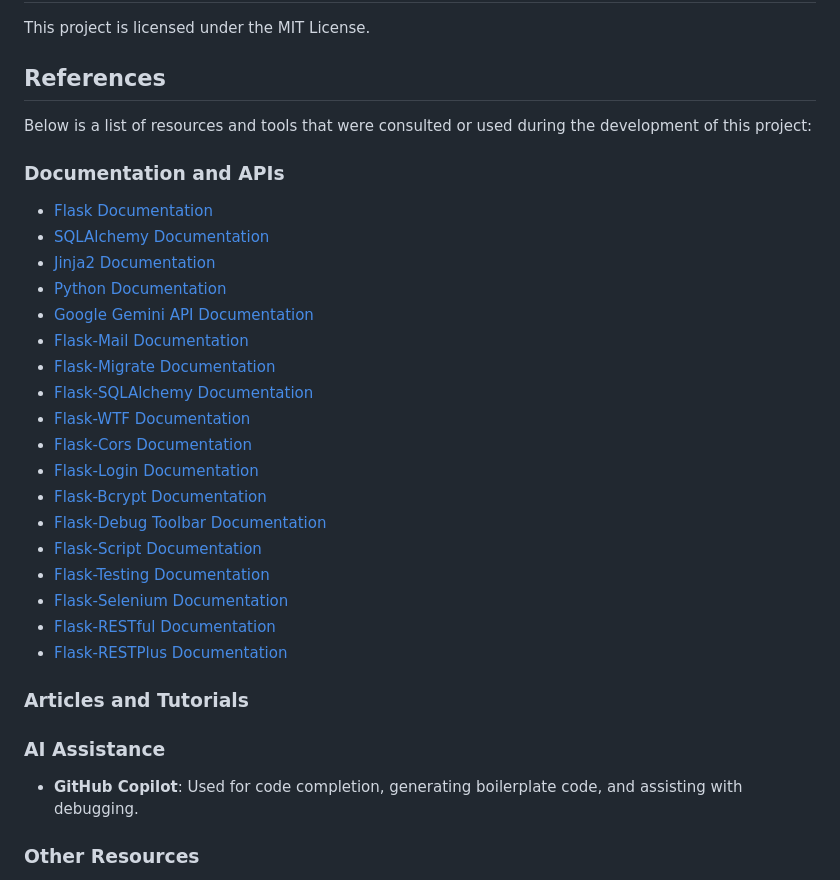
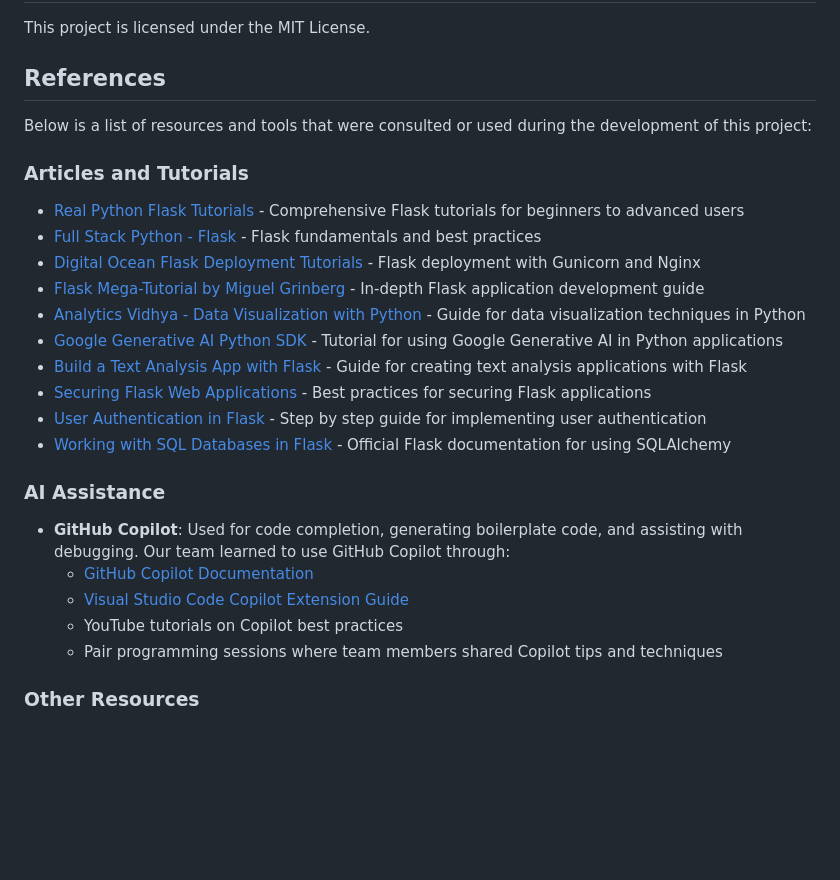
Before and after one commit to ziyusteve/CITS5505-AgileWebDev-GroupProject, a Markdown page: README.md, the part around the change. Rendered like a GitHub page; blank space fills up the shorter version.

Commit message:
Update README with Copilot learning resources and expanded articles section

```diff
--- a/README.md
+++ b/README.md
@@ -151,30 +151,24 @@ This project is licensed under the MIT License.
 
 Below is a list of resources and tools that were consulted or used during the development of this project:
 
-### Documentation and APIs
-- [Flask Documentation](https://flask.palletsprojects.com/)
-- [SQLAlchemy Documentation](https://www.sqlalchemy.org/)
-- [Jinja2 Documentation](https://jinja.palletsprojects.com/)
-- [Python Documentation](https://docs.python.org/3/)
-- [Google Gemini API Documentation](https://ai.google.dev/docs/gemini_api)
-- [Flask-Mail Documentation](https://pythonhosted.org/Flask-Mail/)
-- [Flask-Migrate Documentation](https://flask-migrate.readthedocs.io/en/latest/)
-- [Flask-SQLAlchemy Documentation](https://flask-sqlalchemy.palletsprojects.com/)
-- [Flask-WTF Documentation](https://flask-wtf.readthedocs.io/en/stable/)
-- [Flask-Cors Documentation](https://flask-cors.readthedocs.io/en/latest/)
-- [Flask-Login Documentation](https://flask-login.readthedocs.io/en/latest/)
-- [Flask-Bcrypt Documentation](https://flask-bcrypt.readthedocs.io/en/latest/)
-- [Flask-Debug Toolbar Documentation](https://flask-debugtoolbar.readthedocs.io/en/latest/)
-- [Flask-Script Documentation](https://flask-script.readthedocs.io/en/latest/)
-- [Flask-Testing Documentation](https://flask-testing.readthedocs.io/en/latest/)
-- [Flask-Selenium Documentation](https://flask-selenium.readthedocs.io/en/latest/)
-- [Flask-RESTful Documentation](https://flask-restful.readthedocs.io/en/latest/)
-- [Flask-RESTPlus Documentation](https://flask-restplus.readthedocs.io/en/stable/)
-
 ### Articles and Tutorials
+- [Real Python Flask Tutorials](https://realpython.com/tutorials/flask/) - Comprehensive Flask tutorials for beginners to advanced users
+- [Full Stack Python - Flask](https://www.fullstackpython.com/flask.html) - Flask fundamentals and best practices
+- [Digital Ocean Flask Deployment Tutorials](https://www.digitalocean.com/community/tutorials/how-to-serve-flask-applications-with-gunicorn-and-nginx-on-ubuntu-18-04) - Flask deployment with Gunicorn and Nginx
+- [Flask Mega-Tutorial by Miguel Grinberg](https://blog.miguelgrinberg.com/post/the-flask-mega-tutorial-part-i-hello-world) - In-depth Flask application development guide
+- [Analytics Vidhya - Data Visualization with Python](https://www.analyticsvidhya.com/blog/2021/02/data-visualization-with-python-for-beginners/) - Guide for data visualization techniques in Python
+- [Google Generative AI Python SDK](https://ai.google.dev/tutorials/python_quickstart) - Tutorial for using Google Generative AI in Python applications
+- [Build a Text Analysis App with Flask](https://www.kdnuggets.com/2019/11/build-text-analytics-web-app.html) - Guide for creating text analysis applications with Flask
+- [Securing Flask Web Applications](https://hackersandslackers.com/flask-login-user-authentication/) - Best practices for securing Flask applications
+- [User Authentication in Flask](https://blog.teclado.com/how-to-add-user-authentication-to-your-flask-website/) - Step by step guide for implementing user authentication
+- [Working with SQL Databases in Flask](https://flask.palletsprojects.com/en/2.0.x/patterns/sqlalchemy/) - Official Flask documentation for using SQLAlchemy
 
 ### AI Assistance
-- **GitHub Copilot**: Used for code completion, generating boilerplate code, and assisting with debugging.
+- **GitHub Copilot**: Used for code completion, generating boilerplate code, and assisting with debugging. Our team learned to use GitHub Copilot through:
+  - [GitHub Copilot Documentation](https://docs.github.com/en/copilot)
+  - [Visual Studio Code Copilot Extension Guide](https://code.visualstudio.com/docs/editor/github-copilot)
+  - YouTube tutorials on Copilot best practices
+  - Pair programming sessions where team members shared Copilot tips and techniques
 
 ### Other Resources
 - [Stack Overflow](https://stackoverflow.com/) for specific programming questions
```
